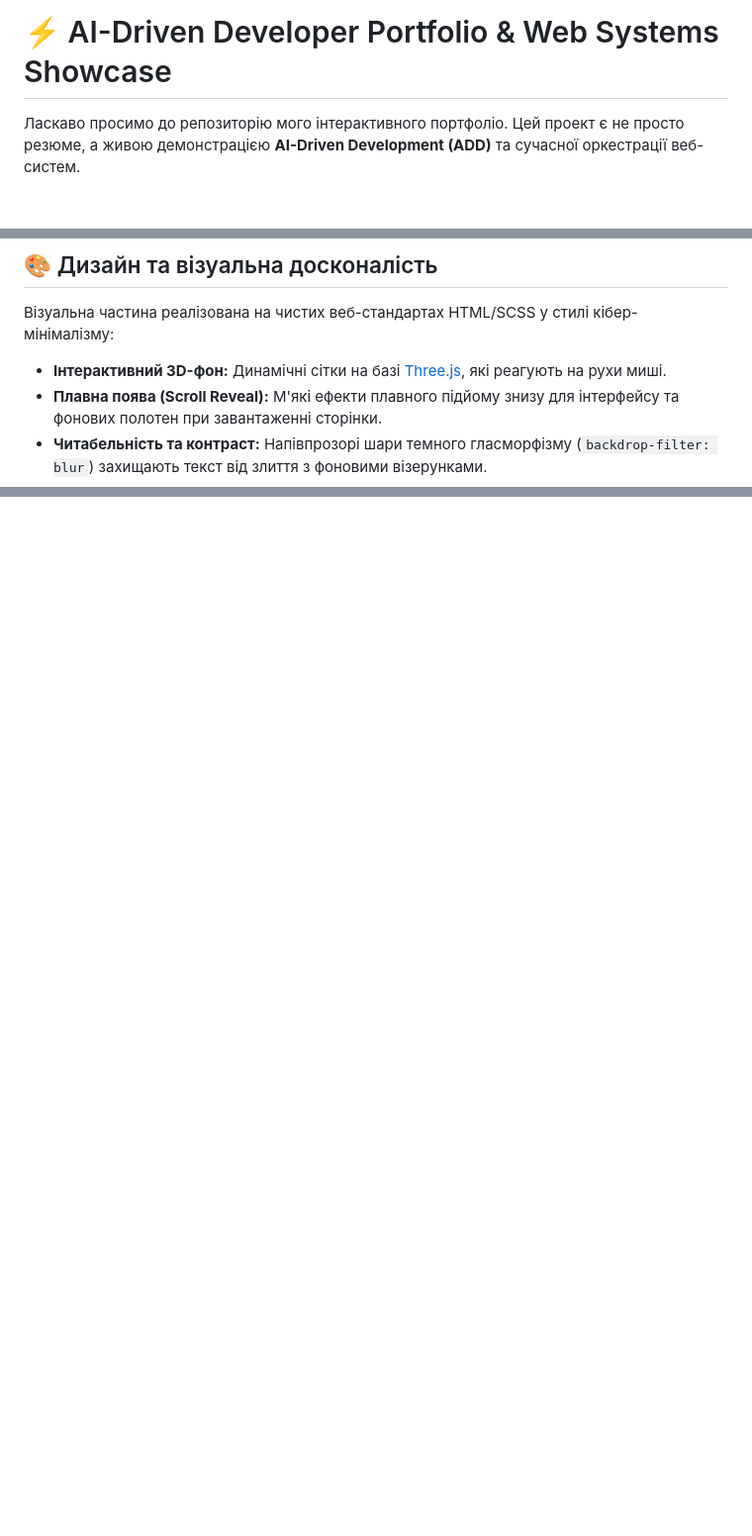
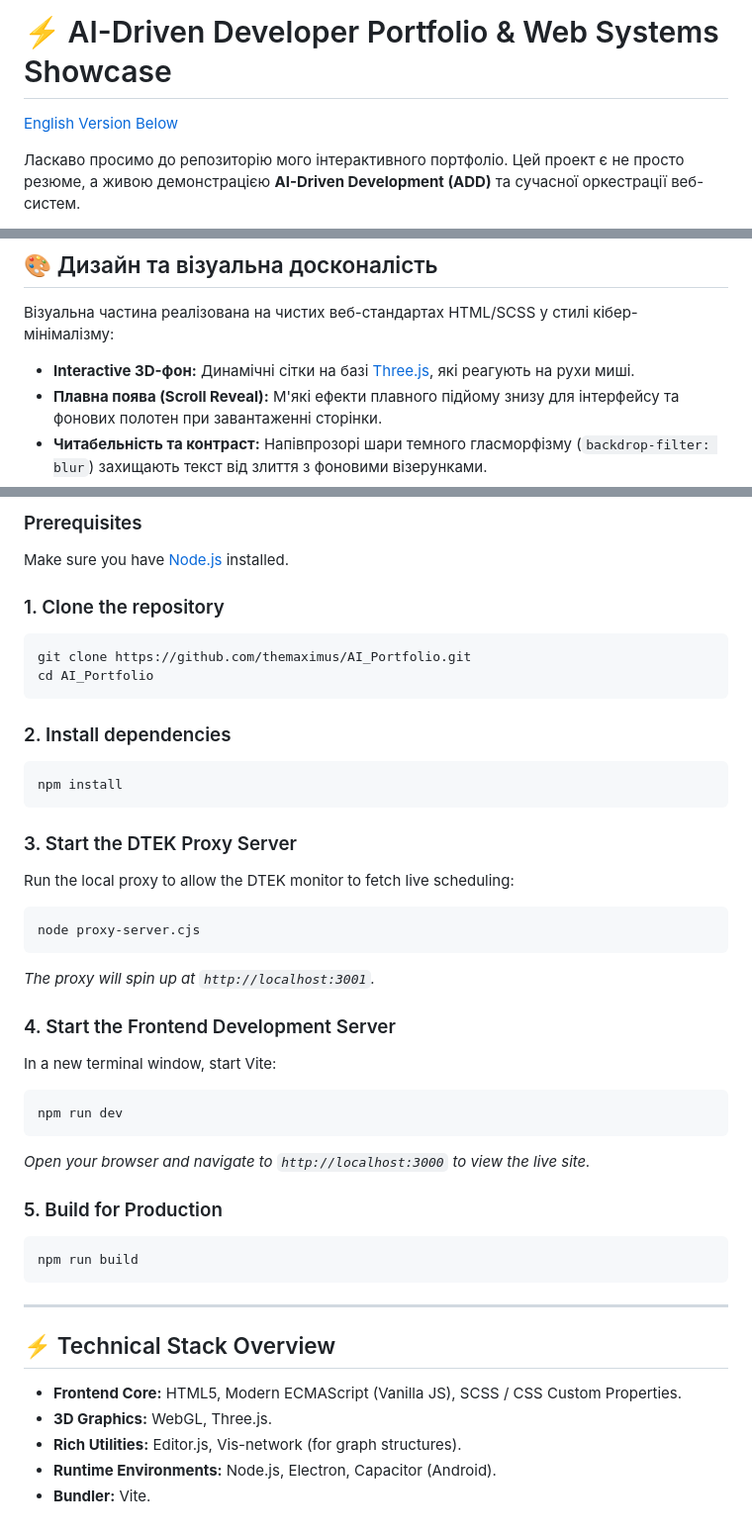
Before and after one commit to themaximus/AI_Portfolio, a Markdown page: README.md, 3 parts joined by grey strips. Shown at 99% size. GitHub-like rendering; blank space fills up the shorter version.

Commit message:
docs: Combine Ukrainian and English README versions

````diff
--- a/README.md
+++ b/README.md
@@ -1,4 +1,6 @@
 # ⚡ AI-Driven Developer Portfolio & Web Systems Showcase
+
+[English Version Below](#english-version)
 
 Ласкаво просимо до репозиторію мого інтерактивного портфоліо. Цей проект є не просто резюме, а живою демонстрацією **AI-Driven Development (ADD)** та сучасної оркестрації веб-систем.
 
@@ -40,7 +42,7 @@
 ## 🎨 Дизайн та візуальна досконалість
 
 Візуальна частина реалізована на чистих веб-стандартах HTML/SCSS у стилі кібер-мінімалізму:
-*   **Інтерактивний 3D-фон:** Динамічні сітки на базі [Three.js](https://threejs.org/), які реагують на рухи миші.
+*   **Interactive 3D-фон:** Динамічні сітки на базі [Three.js](https://threejs.org/), які реагують на рухи миші.
 *   **Плавна поява (Scroll Reveal):** М'які ефекти плавного підйому знизу для інтерфейсу та фонових полотен при завантаженні сторінки.
 *   **Читабельність та контраст:** Напівпрозорі шари темного гласморфізму (`backdrop-filter: blur`) захищають текст від злиття з фоновими візерунками.
 *   **Чистота інтерфейсу:** Жодного зайвого миготливого гліч-шуму — максимальний фокус на стабільності та зручності.
@@ -93,0 +156,42 @@ npm run build
+### Prerequisites
+Make sure you have [Node.js](https://nodejs.org/) installed.
+
+### 1. Clone the repository
+```bash
+git clone https://github.com/themaximus/AI_Portfolio.git
+cd AI_Portfolio
+```
+
+### 2. Install dependencies
+```bash
+npm install
+```
+
+### 3. Start the DTEK Proxy Server
+Run the local proxy to allow the DTEK monitor to fetch live scheduling:
+```bash
+node proxy-server.cjs
+```
+*The proxy will spin up at `http://localhost:3001`.*
+
+### 4. Start the Frontend Development Server
+In a new terminal window, start Vite:
+```bash
+npm run dev
+```
+*Open your browser and navigate to `http://localhost:3000` to view the live site.*
+
+### 5. Build for Production
+```bash
+npm run build
+```
+
+---
+
+## ⚡ Technical Stack Overview
+
+*   **Frontend Core:** HTML5, Modern ECMAScript (Vanilla JS), SCSS / CSS Custom Properties.
+*   **3D Graphics:** WebGL, Three.js.
+*   **Rich Utilities:** Editor.js, Vis-network (for graph structures).
+*   **Runtime Environments:** Node.js, Electron, Capacitor (Android).
+*   **Bundler:** Vite.
````
Also changed, not shown: other parts of README.md (+60 -0 lines).
